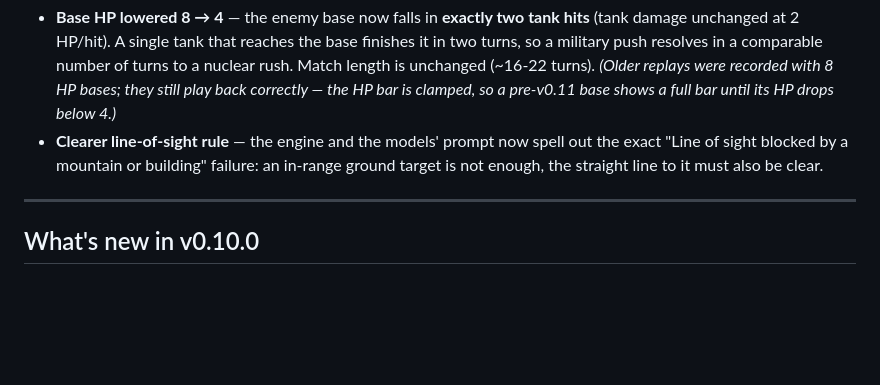
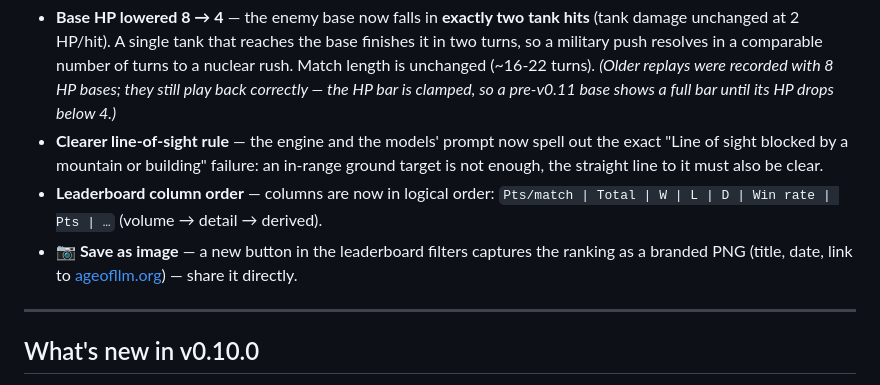
Before and after one commit to Macmachi/ageofllm-benchmark-viewer, a Markdown page: README.md, the part around the change. GitHub-like rendering; blank space fills up the shorter version.

Commit message:
README: document column reorder and snapshot button (v0.11.0 leaderboard)

```diff
--- a/README.md
+++ b/README.md
@@ -88,6 +88,8 @@ This release rebalances the two win paths so **military conquest competes head-t
 
 - **Base HP lowered 8 → 4** — the enemy base now falls in **exactly two tank hits** (tank damage unchanged at 2 HP/hit). A single tank that reaches the base finishes it in two turns, so a military push resolves in a comparable number of turns to a nuclear rush. Match length is unchanged (~16-22 turns). *(Older replays were recorded with 8 HP bases; they still play back correctly — the HP bar is clamped, so a pre-v0.11 base shows a full bar until its HP drops below 4.)*
 - **Clearer line-of-sight rule** — the engine and the models' prompt now spell out the exact "Line of sight blocked by a mountain or building" failure: an in-range ground target is not enough, the straight line to it must also be clear.
+- **Leaderboard column order** — columns are now in logical order: `Pts/match | Total | W | L | D | Win rate | Pts | …` (volume → detail → derived).
+- **📷 Save as image** — a new button in the leaderboard filters captures the ranking as a branded PNG (title, date, link to [ageofllm.org](https://ageofllm.org)) — share it directly.
 
 ---
 
```
